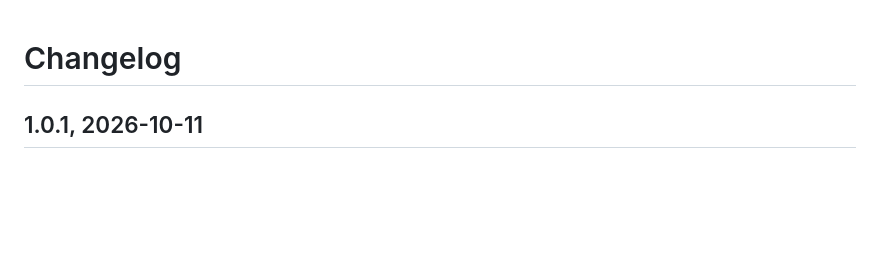
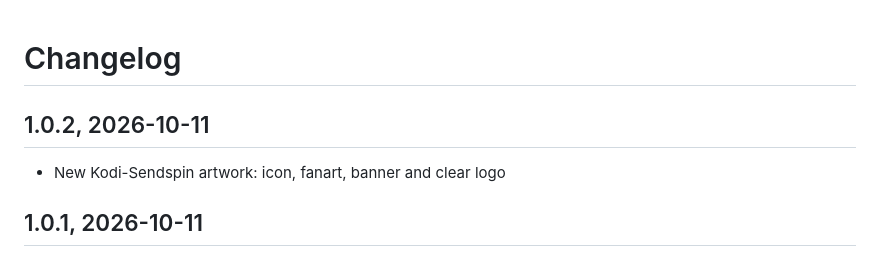
Before and after one commit to McMoobud/kodi-sendspin, a Markdown page: CHANGELOG.md, the part around the change. Drawn GitHub-style; blank space fills up the shorter version.

```diff
--- a/CHANGELOG.md
+++ b/CHANGELOG.md
@@ -1,4 +1,7 @@
 # Changelog
+
+## 1.0.2, 2026-10-11
+- New Kodi-Sendspin artwork: icon, fanart, banner and clear logo
 
 ## 1.0.1, 2026-10-11
 - WebSocket messages are size-limited (a misbehaving server can no longer exhaust memory)
```
Also changed, not shown: README.md (+6 -7 lines), docs/banner.png (added), docs/sendspin-logo.png (deleted), service.sendspin/resources/banner.png (added), service.sendspin/resources/clearlogo.png (added), service.sendspin/resources/fanart.jpg, service.sendspin/resources/icon.png, 3 other files.
